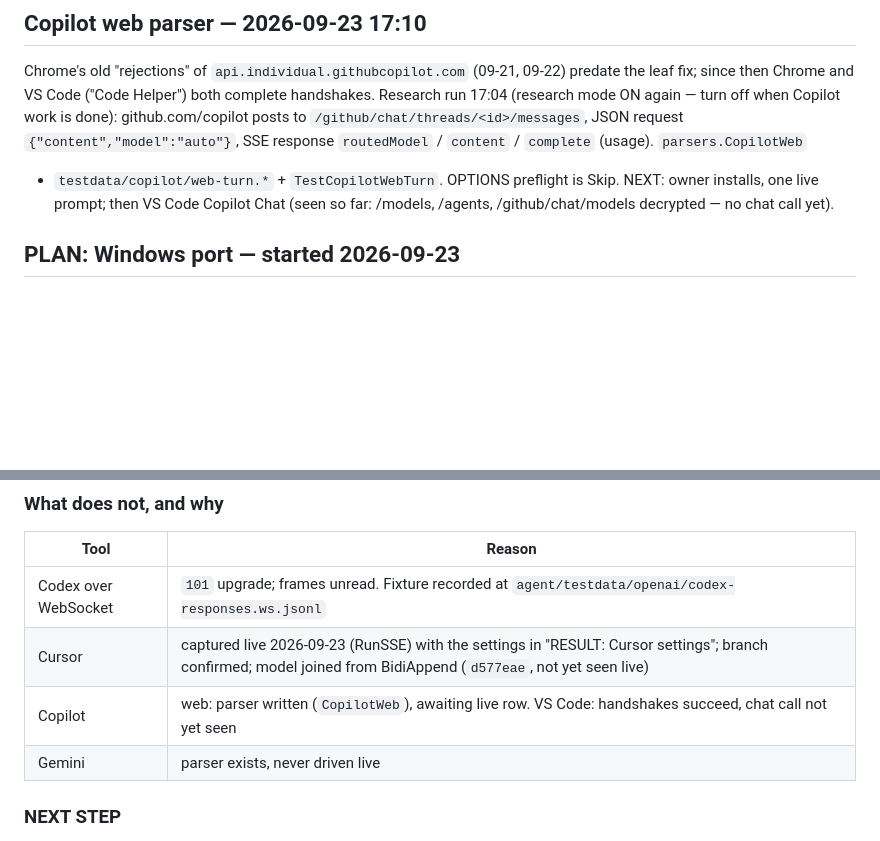
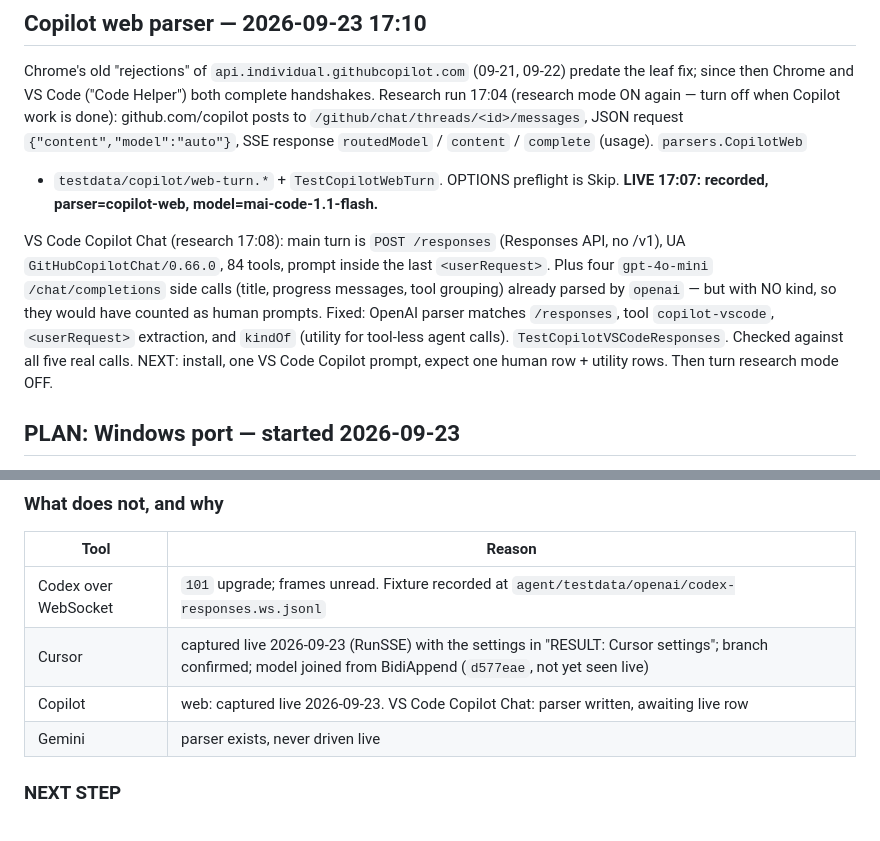
Before and after one commit to pkisan/aiul, a Markdown page: docs/PROGRESS.md, 2 parts joined by grey strips. GitHub-like rendering; blank space fills up the shorter version.

Commit message:
docs: Copilot web live; VS Code Copilot Chat parsed
Co-Authored-By: Claude Opus 5.5 <noreply@anthropic.com>

```diff
--- a/docs/PROGRESS.md
+++ b/docs/PROGRESS.md
@@ -13,8 +13,17 @@ Copilot work is done): github.com/copilot posts to
 `/github/chat/threads/<id>/messages`, JSON request `{"content","model":"auto"}`,
 SSE response `routedModel` / `content` / `complete` (usage). `parsers.CopilotWeb`
 + `testdata/copilot/web-turn.*` + `TestCopilotWebTurn`. OPTIONS preflight is
-Skip. NEXT: owner installs, one live prompt; then VS Code Copilot Chat (seen so
-far: /models, /agents, /github/chat/models decrypted — no chat call yet).
+Skip. **LIVE 17:07: recorded, parser=copilot-web, model=mai-code-1.1-flash.**
+
+VS Code Copilot Chat (research 17:08): main turn is `POST /responses` (Responses
+API, no /v1), UA `GitHubCopilotChat/0.66.0`, 84 tools, prompt inside the last
+`<userRequest>`. Plus four `gpt-4o-mini` `/chat/completions` side calls (title,
+progress messages, tool grouping) already parsed by `openai` — but with NO
+kind, so they would have counted as human prompts. Fixed: OpenAI parser matches
+`/responses`, tool `copilot-vscode`, `<userRequest>` extraction, and `kindOf`
+(utility for tool-less agent calls). `TestCopilotVSCodeResponses`. Checked
+against all five real calls. NEXT: install, one VS Code Copilot prompt, expect
+one human row + utility rows. Then turn research mode OFF.
 
 ## PLAN: Windows port — started 2026-09-23
 
@@ -100,7 +109,7 @@ chatgpt.com on Windows (W1, spool only)
 | --- | --- |
 | Codex over WebSocket | `101` upgrade; frames unread. Fixture recorded at `agent/testdata/openai/codex-responses.ws.jsonl` |
 | Cursor | captured live 2026-09-23 (RunSSE) with the settings in "RESULT: Cursor settings"; branch confirmed; model joined from BidiAppend (`d577eae`, not yet seen live) |
-| Copilot | web: parser written (`CopilotWeb`), awaiting live row. VS Code: handshakes succeed, chat call not yet seen |
+| Copilot | web: captured live 2026-09-23. VS Code Copilot Chat: parser written, awaiting live row |
 | Gemini | parser exists, never driven live |
 
 ### NEXT STEP
```
